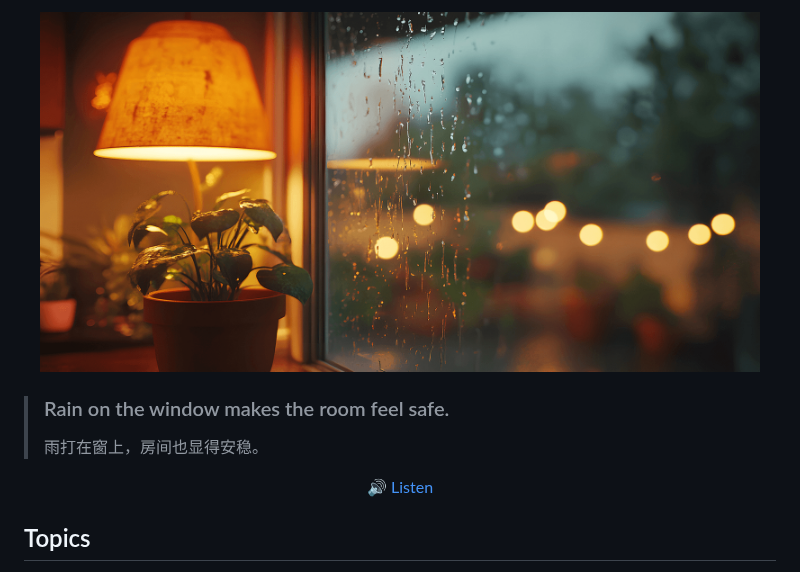
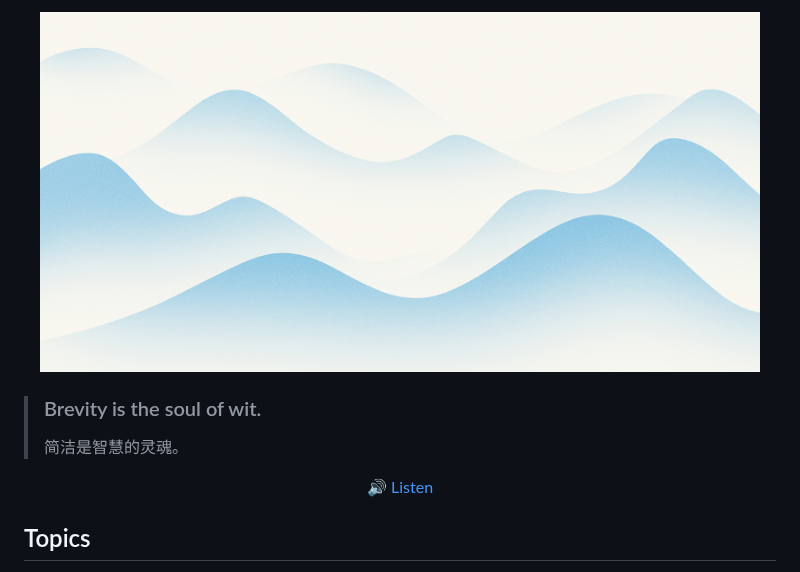
Before and after one commit to haiifeng/dailyQA, a Markdown page: readme.md, the part around one of its changes. GitHub-like rendering; pictures changed too: images/daily-sentence.png.

```diff
--- a/readme.md
+++ b/readme.md
@@ -10,6 +10,6 @@
 </p>
 
-> ### Rain on the window makes the room feel safe.
+> ### Brevity is the soul of wit.
 >
-> 雨打在窗上，房间也显得安稳。
+> 简洁是智慧的灵魂。
 
```
Also changed, not shown: other parts of readme.md (+3 -3 lines).
